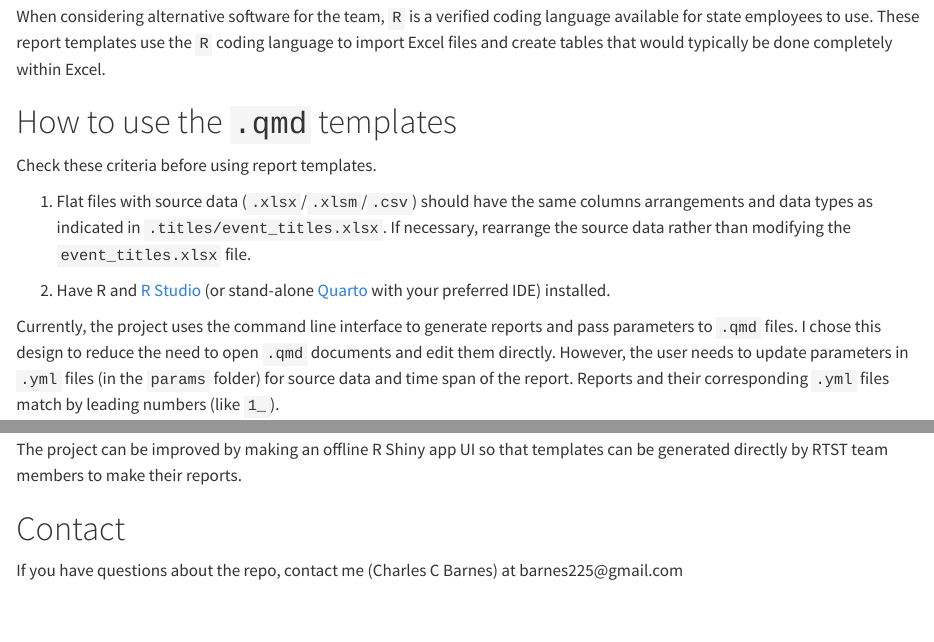
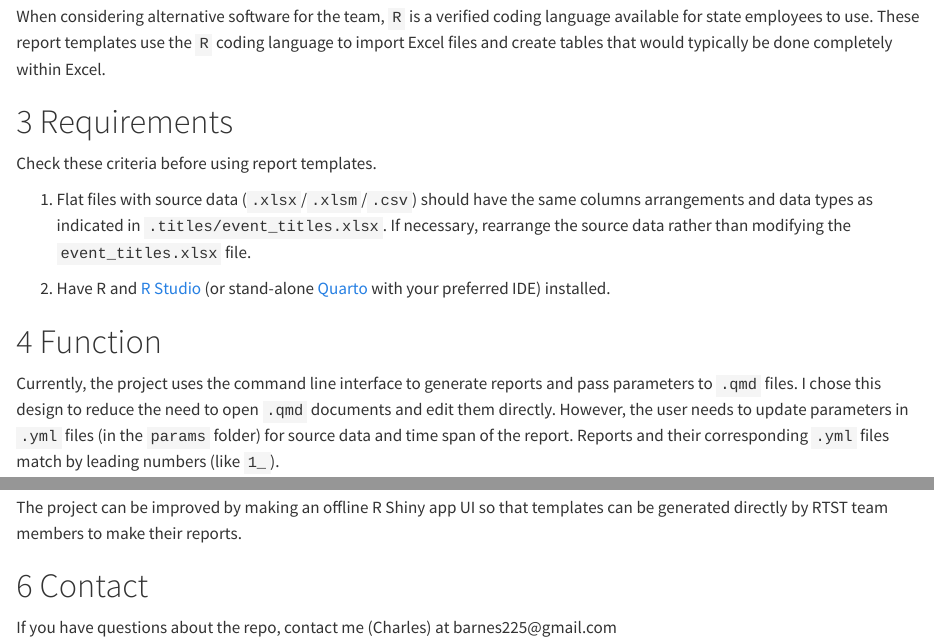
Before and after one commit to ccaiman/ReporTN_templates, a Quarto document (README.qmd): the page in a window 1100 px wide, from 550 px down, and a second part further down, joined at a grey line. Rendered offline with R 4.5, knitr and Pandoc in place of Quarto, with nearby package versions; drawn as R Markdown's standard HTML page in place of the format the file asks for.

Commit message:
update README

````diff
--- a/README.qmd
+++ b/README.qmd
@@ -1,6 +1,7 @@
 ---
 title: "ReporTN"
 format: gfm
+number-sections: true
 ---
 
 **Author:** Charles C Barnes
@@ -19,19 +20,21 @@ The DIDD therapeutic services team in the east region keeps event records for pe
 
 When considering alternative software for the team, `R` is a verified coding language available for state employees to use. These report templates use the `R` coding language to import Excel files and create tables that would typically be done completely within Excel.
 
-# How to use the `.qmd` templates {#sec-use}
+# Requirements
 
 Check these criteria before using report templates.
 
-1. Flat files with source data (`.xlsx`/`.xlsm`/`.csv`) should have the same columns arrangements and data types as indicated in `.titles/event_titles.xlsx`. If necessary, rearrange the source data rather than modifying the `event_titles.xlsx` file.
+1.  Flat files with source data (`.xlsx`/`.xlsm`/`.csv`) should have the same columns arrangements and data types as indicated in `.titles/event_titles.xlsx`. If necessary, rearrange the source data rather than modifying the `event_titles.xlsx` file.
 
-2. Have R and [R Studio](https://rstudio-education.github.io/hopr/starting.html "Installing R and RStudio") (or stand-alone [Quarto](https://quarto.org/docs/get-started/ "Get Started") with your preferred IDE) installed.
+2.  Have R and [R Studio](https://rstudio-education.github.io/hopr/starting.html "Installing R and RStudio") (or stand-alone [Quarto](https://quarto.org/docs/get-started/ "Get Started") with your preferred IDE) installed.
+
+# Function {#sec-function}
 
 Currently, the project uses the command line interface to generate reports and pass parameters to `.qmd` files. I chose this design to reduce the need to open `.qmd` documents and edit them directly. However, the user needs to update parameters in `.yml` files (in the `params` folder) for source data and time span of the report. Reports and their corresponding `.yml` files match by leading numbers (like `1_`).
 
 Here is an example of an updated `.yml` file:
 
-```default
+``` default
 1 ---
 2 census_path: "E:/2023 Agency Census Listing.xlsx"
 3 current_falls_path: "E:/2023 - FALLS Event Tracking.xlsx"
@@ -53,4 +57,4 @@ The project can be improved by making an offline R Shiny app UI so that template
 
 # Contact
 
-If you have questions about the repo, contact me (Charles C Barnes) at barnes225\@gmail.com
+If you have questions about the repo, contact me (Charles) at barnes225\@gmail.com
````
Also changed, not shown: README.md, README.qmd (7 more changed lines).
